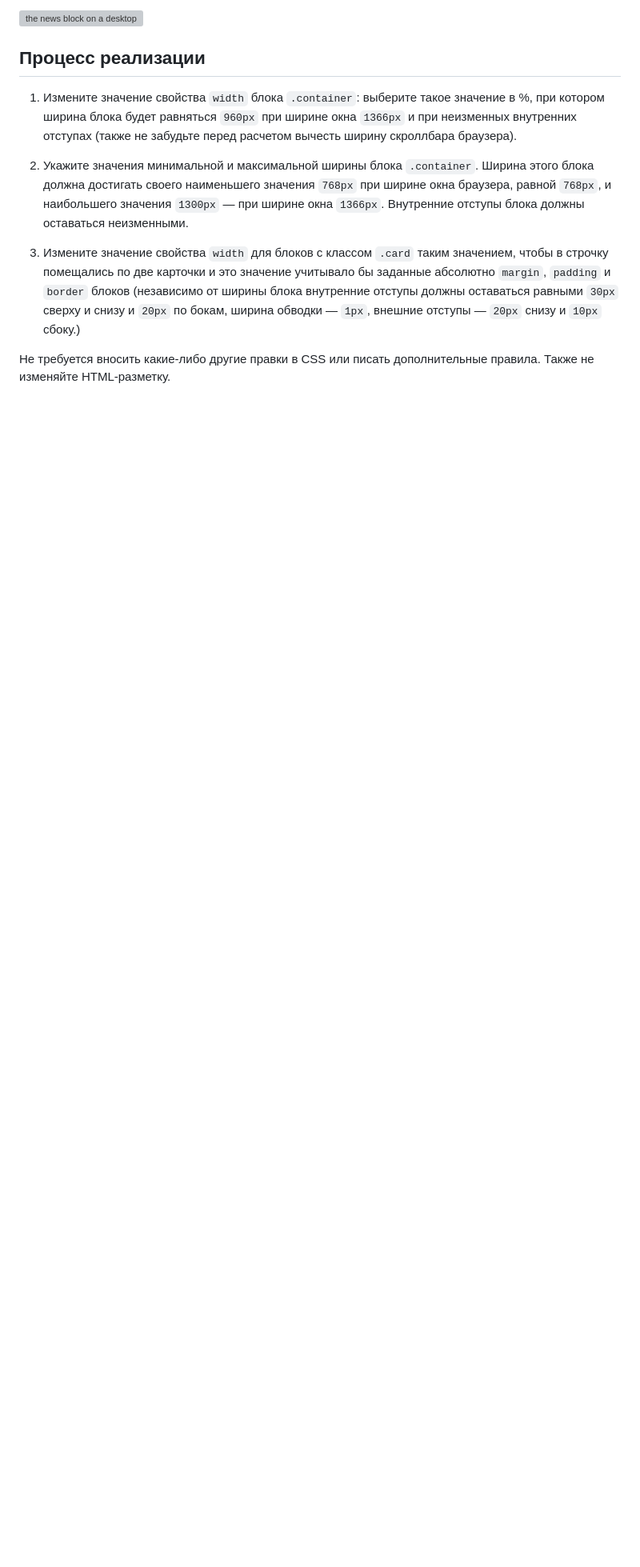
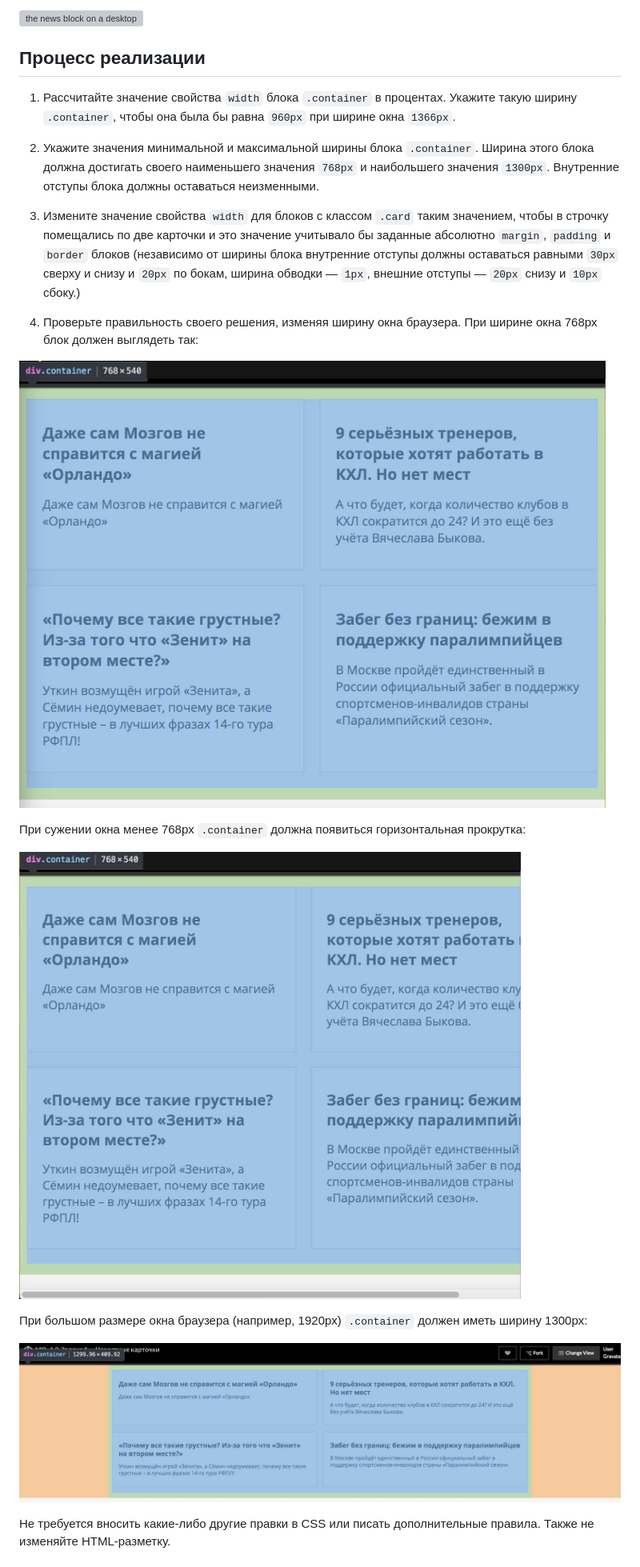
Before and after one commit to netology-code/mq-homeworks, a Markdown page: fluid-images/news/README.md, the part around the change. Shown: that part at 80% size. Drawn GitHub-style; pictures changed too: sources/fluid-news-768px.jpg (added), sources/fluid-news-max-width.jpg (added), sources/fluid-news-min-width.jpg (added); blank space fills up the shorter version; grey boxes are pictures that could not be loaded.

Commit message:
задачи 1.2 / правка описания задачи 'новости'

```diff
--- a/fluid-images/news/README.md
+++ b/fluid-images/news/README.md
@@ -24,12 +24,25 @@
 
 ## Процесс реализации
 
-1. Измените значение свойства `width` блока `.container`: выберите такое значение в %, при котором ширина блока будет равняться `960px` при ширине окна `1366px` и при неизменных внутренних отступах (также не забудьте перед расчетом вычесть ширину скроллбара браузера).
+1. Рассчитайте значение свойства `width` блока `.container` в процентах. Укажите такую ширину `.container`, чтобы она была бы равна `960px` при ширине окна `1366px`.
 
-2. Укажите значения минимальной и максимальной ширины блока `.container`. Ширина этого блока должна достигать своего наименьшего значения `768px` при ширине окна браузера, равной `768px`, и наибольшего значения `1300px` &mdash; при ширине окна `1366px`. Внутренние отступы блока должны оставаться неизменными.
+2. Укажите значения минимальной и максимальной ширины блока `.container`. Ширина этого блока должна достигать своего наименьшего значения `768px` и наибольшего значения `1300px`. Внутренние отступы блока должны оставаться неизменными.
 
 3. Измените значение свойства `width` для блоков с классом `.card` таким значением, чтобы в строчку помещались по две карточки и это значение учитывало бы заданные абсолютно `margin`, `padding` и `border` блоков
  (независимо от ширины блока внутренние отступы должны оставаться равными `30px` сверху и снизу и `20px` по бокам, ширина обводки &mdash; `1px`, внешние отступы &mdash; `20px` снизу и `10px` сбоку.)
+
+4. Проверьте правильность своего решения, изменяя ширину окна браузера.
+При ширине окна 768px блок должен выглядеть так:
+
+![the news block on a 768px screen](../../sources/fluid-news-768px.jpg)
+
+При сужении окна менее 768px `.container` должна появиться горизонтальная прокрутка:
+
+![the news block min-width](../../sources/fluid-news-min-width.jpg)
+
+При большом размере окна браузера (например, 1920px) `.container` должен иметь ширину 1300px:
+
+![the news block max-width](../../sources/fluid-news-max-width.jpg)
 
 Не требуется вносить какие-либо другие правки в CSS или писать дополнительные правила. Также не изменяйте HTML-разметку.
 
```
